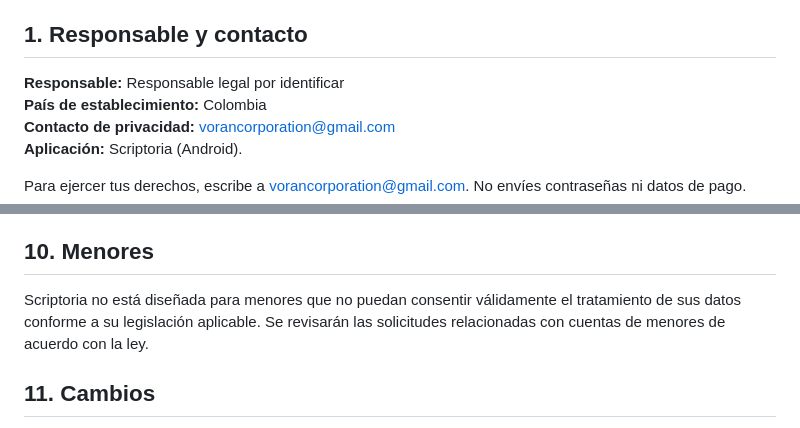
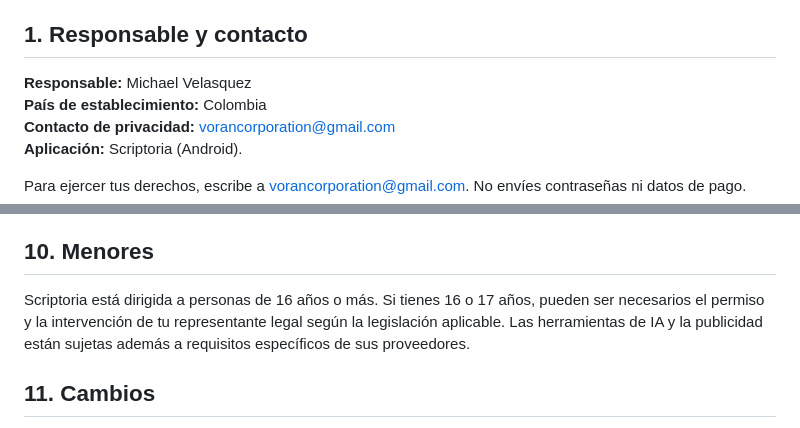
Before and after one commit to maicolthevlz/scriptoria-legal, a Markdown page: PRIVACIDAD.md, 2 parts joined by grey strips. Rendered like a GitHub page.

Commit message:
Identifica responsable y audiencia 16+ de Scriptoria V1

```diff
--- a/PRIVACIDAD.md
+++ b/PRIVACIDAD.md
@@ -6,7 +6,7 @@ Scriptoria es una aplicación móvil Android para planear, escribir y organizar
 
 ## 1. Responsable y contacto
 
-**Responsable:** Responsable legal por identificar
+**Responsable:** Michael Velasquez
 **País de establecimiento:** Colombia
 **Contacto de privacidad:** vorancorporation@gmail.com
 **Aplicación:** Scriptoria (Android).
@@ -77,7 +77,7 @@ Dependiendo de tu jurisdicción, puedes pedir acceso, corrección, exportación,
 
 ## 10. Menores
 
-Scriptoria no está diseñada para menores que no puedan consentir válidamente el tratamiento de sus datos conforme a su legislación aplicable. Se revisarán las solicitudes relacionadas con cuentas de menores de acuerdo con la ley.
+Scriptoria está dirigida a personas de 16 años o más. Si tienes 16 o 17 años, pueden ser necesarios el permiso y la intervención de tu representante legal según la legislación aplicable. Las herramientas de IA y la publicidad están sujetas además a requisitos específicos de sus proveedores.
 
 ## 11. Cambios
 
```
